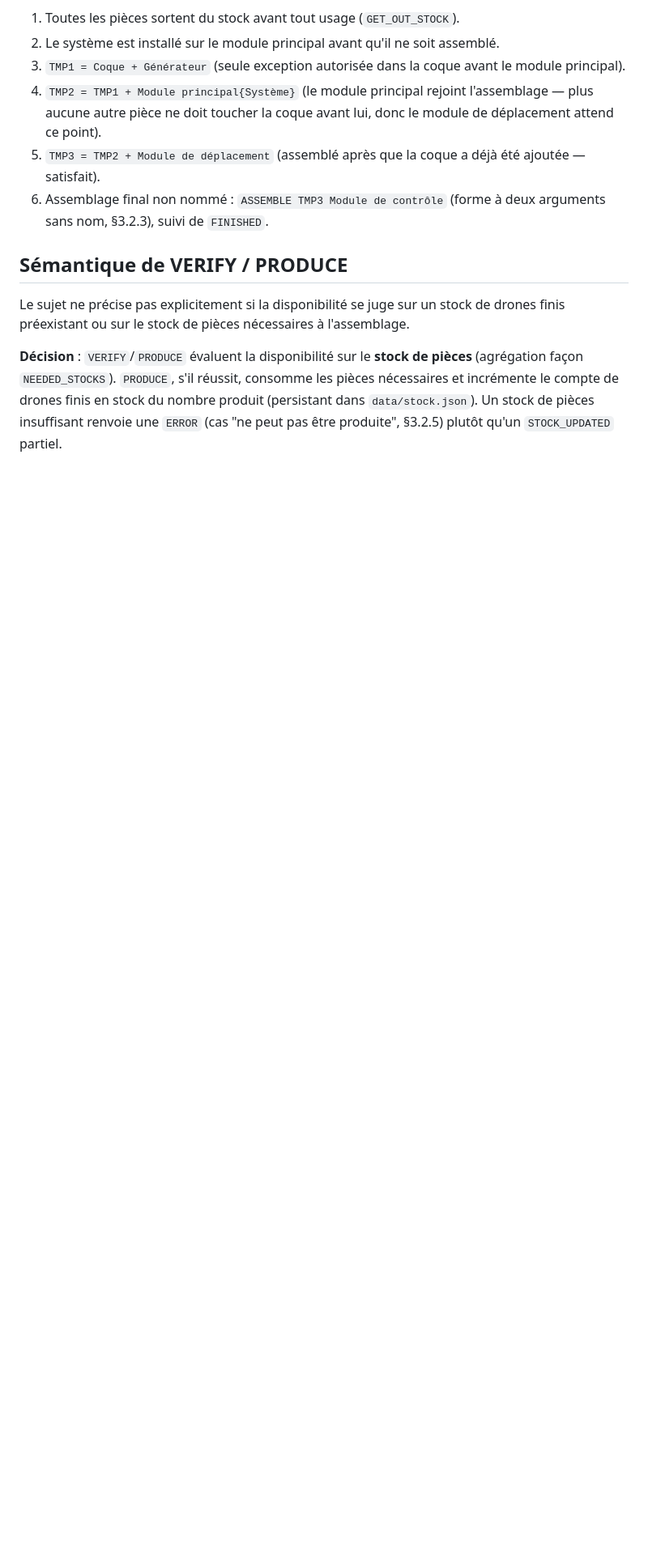
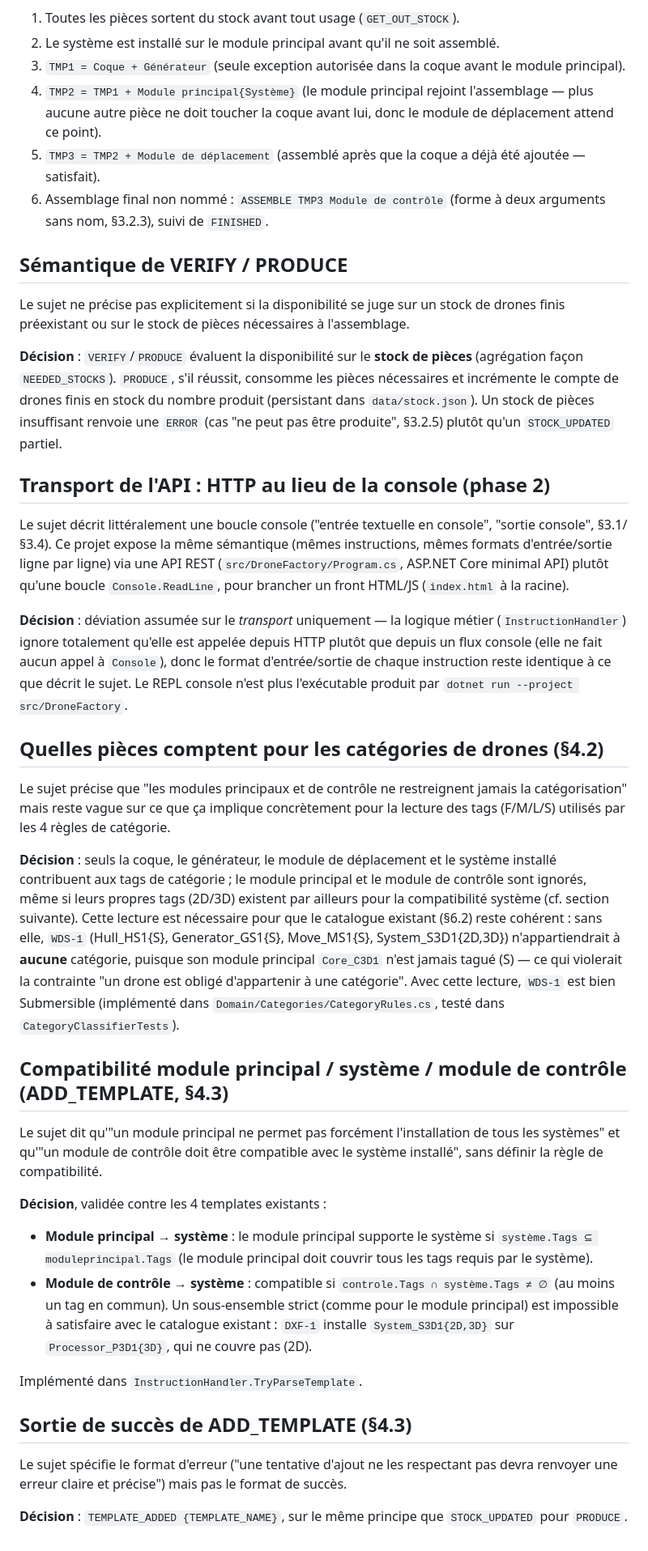
Before and after one commit to apprenti1/designpatternproject, a Markdown page: docs/HYPOTHESES.md, the part around the change. Shown at 81% size. Rendered like a GitHub page; blank space fills up the shorter version.

Commit message:
Documentation des hypotheses de la phase 2
Co-authored-by: francois95140 <totograncois12@gmail.com>
Co-authored-by: flemelle <t.bruce@myskolae.fr>

```diff
--- a/docs/HYPOTHESES.md
+++ b/docs/HYPOTHESES.md
@@ -32,3 +32,58 @@ Ce sont vraisemblablement des artefacts d'extraction du document source (PDF →
 Le sujet ne précise pas explicitement si la disponibilité se juge sur un stock de drones finis préexistant ou sur le stock de pièces nécessaires à l'assemblage.
 
 **Décision** : `VERIFY`/`PRODUCE` évaluent la disponibilité sur le **stock de pièces** (agrégation façon `NEEDED_STOCKS`). `PRODUCE`, s'il réussit, consomme les pièces nécessaires et incrémente le compte de drones finis en stock du nombre produit (persistant dans `data/stock.json`). Un stock de pièces insuffisant renvoie une `ERROR` (cas "ne peut pas être produite", §3.2.5) plutôt qu'un `STOCK_UPDATED` partiel.
+
+## Transport de l'API : HTTP au lieu de la console (phase 2)
+
+Le sujet décrit littéralement une boucle console ("entrée textuelle en console", "sortie console",
+§3.1/§3.4). Ce projet expose la même sémantique (mêmes instructions, mêmes formats d'entrée/sortie
+ligne par ligne) via une API REST (`src/DroneFactory/Program.cs`, ASP.NET Core minimal API) plutôt
+qu'une boucle `Console.ReadLine`, pour brancher un front HTML/JS (`index.html` à la racine).
+
+**Décision** : déviation assumée sur le *transport* uniquement — la logique métier
+(`InstructionHandler`) ignore totalement qu'elle est appelée depuis HTTP plutôt que depuis un flux
+console (elle ne fait aucun appel à `Console`), donc le format d'entrée/sortie de chaque instruction
+reste identique à ce que décrit le sujet. Le REPL console n'est plus l'exécutable produit par
+`dotnet run --project src/DroneFactory`.
+
+## Quelles pièces comptent pour les catégories de drones (§4.2)
+
+Le sujet précise que "les modules principaux et de contrôle ne restreignent jamais la
+catégorisation" mais reste vague sur ce que ça implique concrètement pour la lecture des tags
+(F/M/L/S) utilisés par les 4 règles de catégorie.
+
+**Décision** : seuls la coque, le générateur, le module de déplacement et le système installé
+contribuent aux tags de catégorie ; le module principal et le module de contrôle sont ignorés,
+même si leurs propres tags (2D/3D) existent par ailleurs pour la compatibilité système (cf.
+section suivante). Cette lecture est nécessaire pour que le catalogue existant (§6.2) reste
+cohérent : sans elle, `WDS-1` (Hull_HS1{S}, Generator_GS1{S}, Move_MS1{S}, System_S3D1{2D,3D})
+n'appartiendrait à **aucune** catégorie, puisque son module principal `Core_C3D1` n'est jamais tagué
+(S) — ce qui violerait la contrainte "un drone est obligé d'appartenir à une catégorie". Avec cette
+lecture, `WDS-1` est bien Submersible (implémenté dans `Domain/Categories/CategoryRules.cs`, testé
+dans `CategoryClassifierTests`).
+
+## Compatibilité module principal / système / module de contrôle (ADD_TEMPLATE, §4.3)
+
+Le sujet dit qu'"un module principal ne permet pas forcément l'installation de tous les systèmes"
+et qu'"un module de contrôle doit être compatible avec le système installé", sans définir la règle
+de compatibilité.
+
+**Décision**, validée contre les 4 templates existants :
+
+- **Module principal → système** : le module principal supporte le système si
+  `système.Tags ⊆ moduleprincipal.Tags` (le module principal doit couvrir tous les tags requis par
+  le système).
+- **Module de contrôle → système** : compatible si `controle.Tags ∩ système.Tags ≠ ∅`
+  (au moins un tag en commun). Un sous-ensemble strict (comme pour le module principal) est
+  impossible à satisfaire avec le catalogue existant : `DXF-1` installe `System_S3D1{2D,3D}` sur
+  `Processor_P3D1{3D}`, qui ne couvre pas (2D).
+
+Implémenté dans `InstructionHandler.TryParseTemplate`.
+
+## Sortie de succès de ADD_TEMPLATE (§4.3)
+
+Le sujet spécifie le format d'erreur ("une tentative d'ajout ne les respectant pas devra renvoyer
+une erreur claire et précise") mais pas le format de succès.
+
+**Décision** : `TEMPLATE_ADDED {TEMPLATE_NAME}`, sur le même principe que `STOCK_UPDATED` pour
+`PRODUCE`.
```
